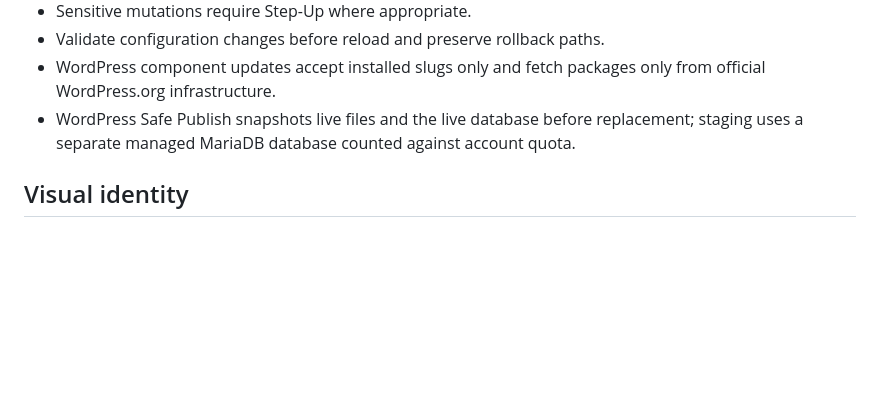
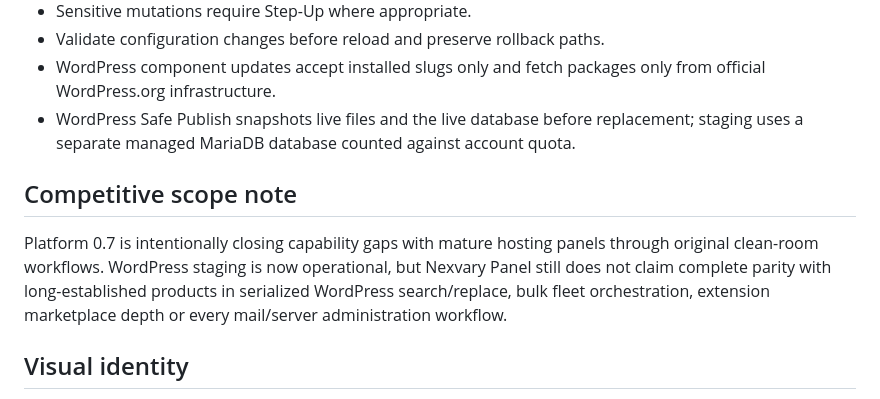
Before and after one commit to nexvary/Nexvary-Panel, a Markdown page: README.md, the part around the change. GitHub-like rendering; blank space fills up the shorter version.

Commit message:
Clarify current WordPress staging competitive status

```diff
--- a/README.md
+++ b/README.md
@@ -79,6 +79,10 @@ A passing gate validates the tested head and environment; it is not a claim of u
 - WordPress component updates accept installed slugs only and fetch packages only from official WordPress.org infrastructure.
 - WordPress Safe Publish snapshots live files and the live database before replacement; staging uses a separate managed MariaDB database counted against account quota.
 
+## Competitive scope note
+
+Platform 0.7 is intentionally closing capability gaps with mature hosting panels through original clean-room workflows. WordPress staging is now operational, but Nexvary Panel still does not claim complete parity with long-established products in serialized WordPress search/replace, bulk fleet orchestration, extension marketplace depth or every mail/server administration workflow.
+
 ## Visual identity
 
 The approved interface direction is deep navy + electric violet with luminous gold framing, electric green for healthy/live states and electric crimson for warnings/danger states. Arabic RTL and desktop/mobile layout are protected by Chromium release gates.
```
